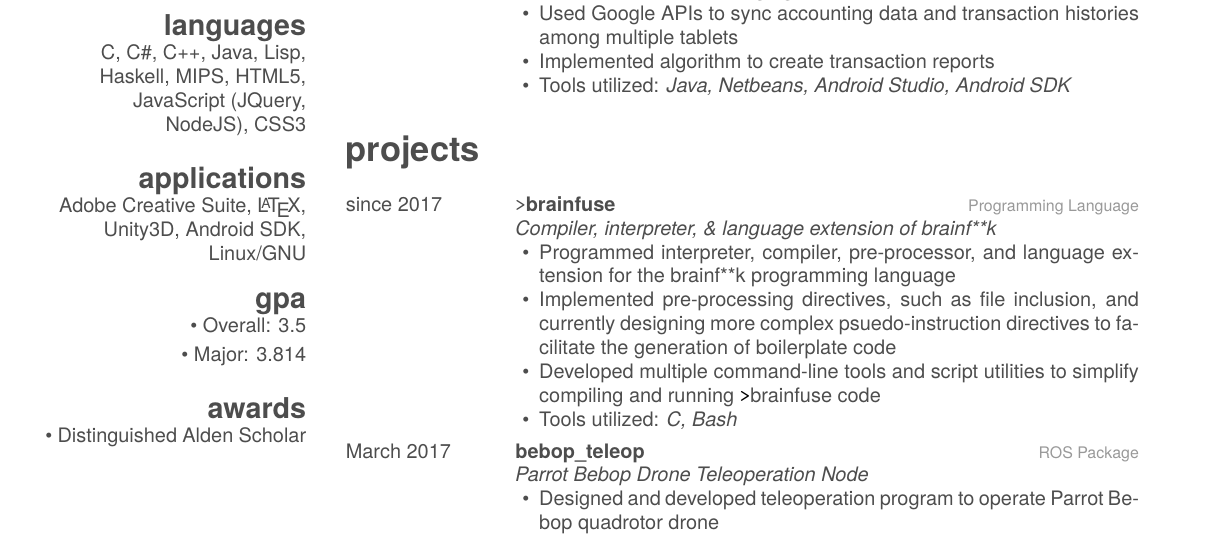
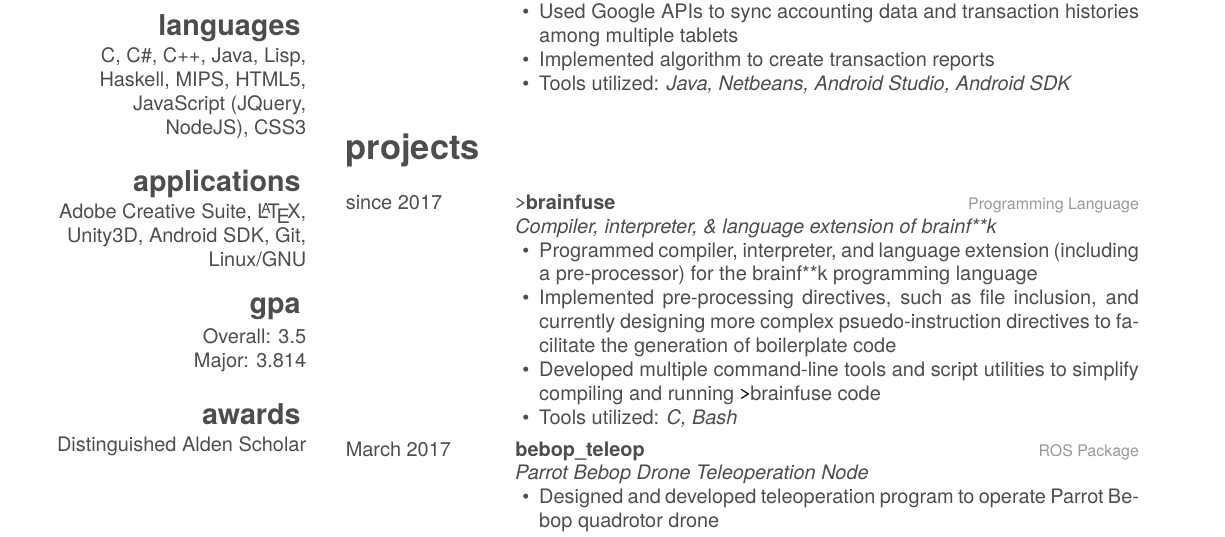
Before and after one commit to Michionlion/michionlion.github.io, a LaTeX CV (resume/resume.tex): part of the page, cut so that both start at the same text. The pictures show the PDF file resume/resume.pdf that the author committed with the source.

Commit message:
resume update 2

```diff
--- a/resume/resume.tex
+++ b/resume/resume.tex
@@ -26,15 +26,15 @@
     \bullet\ Multi-Agent \& Robotic Systems\vspace{0.1cm}
     \bullet\ Foundations of Mathematics\vspace{0.1cm}
     \bullet\ Linear Algebra\vspace{0.1cm}
-  \section{languages}
+  \section{languages}\vspace{0.05cm}
     C, C\#, C++, Java, Lisp, Haskell, MIPS, HTML5, JavaScript (JQuery, NodeJS), CSS3\vspace{0.1cm}
-  \section{applications}
-    Adobe Creative Suite, \LaTeX , Unity3D, Android SDK, Linux/GNU
-  \section{gpa}
-  	\bullet\ Overall: 3.5\vspace{0.1cm}
-  	\bullet\ Major: 3.814\vspace{0.1cm}
-  \section{awards}
-    \bullet\ Distinguished Alden Scholar\vspace{0.1cm}
+  \section{applications}\vspace{0.05cm}
+    Adobe Creative Suite, \LaTeX , Unity3D, Android SDK, Git, Linux/GNU
+  \section{gpa}\vspace{0.1cm}
+  	Overall: 3.5
+  	Major: 3.814\vspace{0.1cm}
+  \section{awards}\vspace{0.05cm}
+    Distinguished Alden Scholar\vspace{0.1cm}
 \end{aside}
 
 \section{interests}
@@ -85,7 +85,7 @@ artificial intelligence, compilers, computer visualization, game engines, intera
     {Programming Language}
     {\emph{Compiler, interpreter, \& language extension of brainf**k}
     \begin{itemize}[leftmargin=1.2em]
-    \item Programmed interpreter, compiler, pre-processor, and language extension for the brainf**k programming language
+    \item Programmed compiler, interpreter, and language extension (including a pre-processor) for the brainf**k programming language
     \item Implemented pre-processing directives, such as file inclusion, and currently designing more complex psuedo-instruction directives to facilitate the generation of boilerplate code
     \item Developed multiple command-line tools and script utilities to simplify compiling and running \texttt{>}brainfuse code
     \item Tools utilized: \emph{C, Bash}
```
Also changed, not shown: resume.pdf, resume/cover-letter.pdf, resume/resume.pdf, resume/resume.tex (4 more changed lines), 1 other file.
